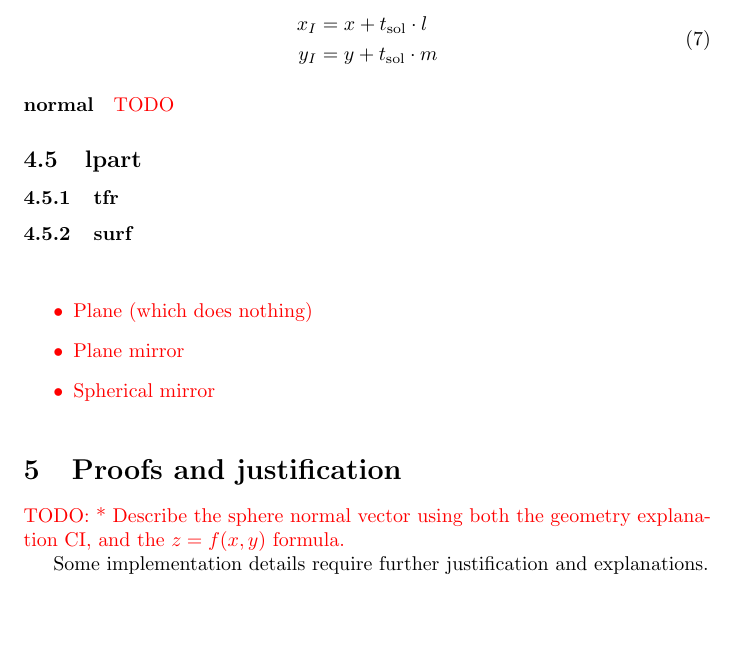
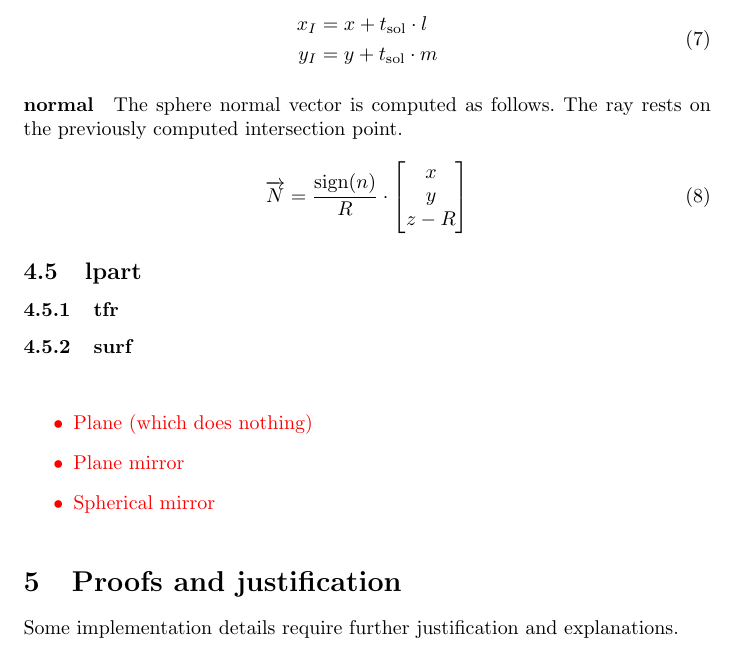
Before and after one commit to thomashoullier/robintrace, a LaTeX paper (doc/main.tex, which reads doc/sections/functional.tex, doc/sections/justification.tex): part of page 10 of 21, cut so that both start at the same text, the shorter picture padded with empty space. Compiled offline with pdfLaTeX.

Commit message:
sphere normal functionally described

```diff
--- a/doc/sections/functional.tex
+++ b/doc/sections/functional.tex
@@ -181,15 +181,20 @@ If $\abs{z_I} \geq \abs{R}$, we have an intersection in the hemisphere furthest
 from the local plane. This is another ray error case. Else, the remainder of
 the solution can be computed.
 
-\begin{equation}
-\begin{aligned}
+\begin{equation} \begin{aligned}
 x_I &= x + t_\textrm{sol} \cdot l \\
 y_I &= y + t_\textrm{sol} \cdot m
-\end{aligned}
-\end{equation}
+\end{aligned} \end{equation}
 
 \paragraph{normal}
-\textcolor{red}{TODO}
+The sphere normal vector is computed as follows. The ray rests on the previously
+computed intersection point.
+
+\begin{equation}
+\overrightarrow{N} =
+\frac{\textrm{sign}(n)}{R} \cdot
+\begin{bmatrix} x \\ y \\ z - R \end{bmatrix}
+\end{equation}
 
 \subsection{lpart}
 
--- a/doc/sections/justification.tex
+++ b/doc/sections/justification.tex
@@ -1,9 +1,5 @@
 \section{Proofs and justification}
 \label{sec:justification}
-
-\textcolor{red}{TODO:
-* Describe the sphere normal vector using both the geometry explanation CI,
-  and the $z=f(x,y)$ formula.}
 
 Some implementation details require further justification and explanations.
 
```
Also changed, not shown: doc/sections/functional.tex (2 more changed lines).
